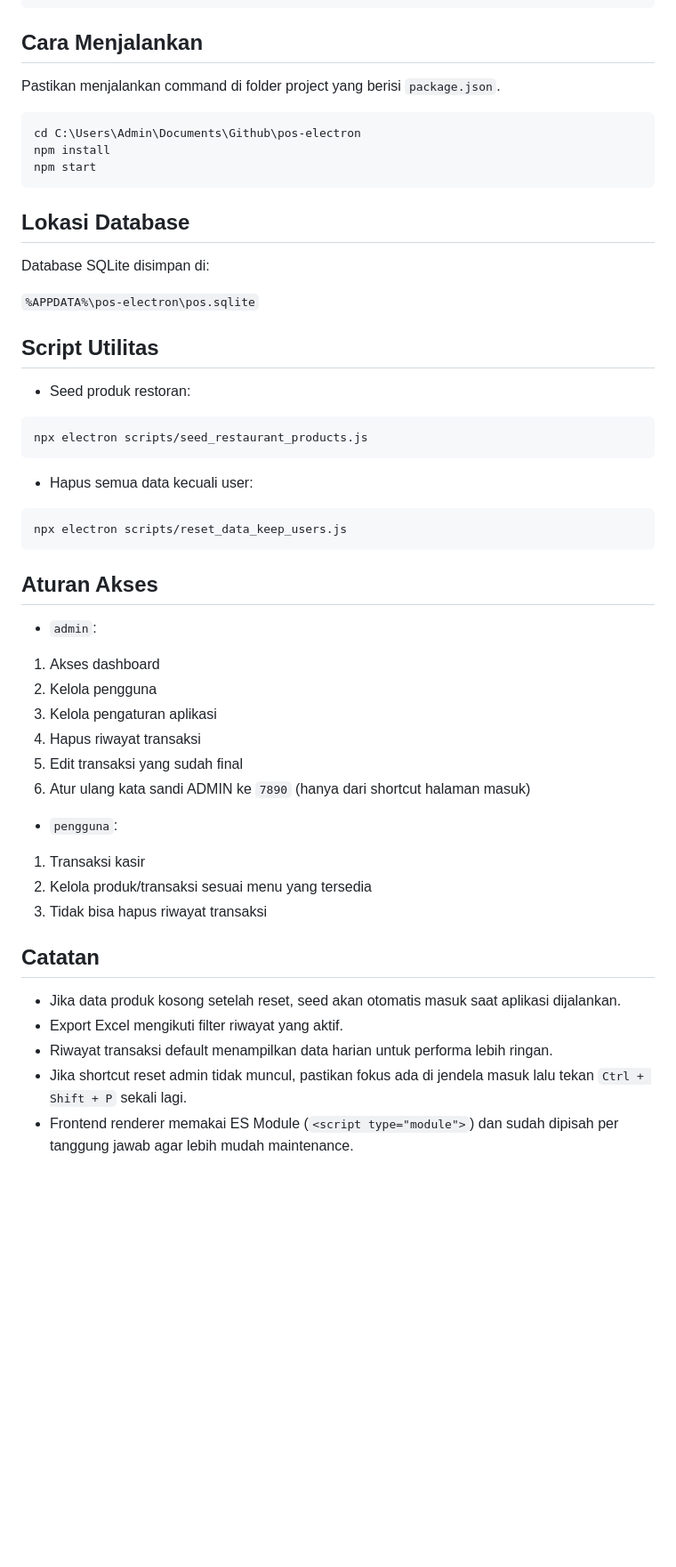
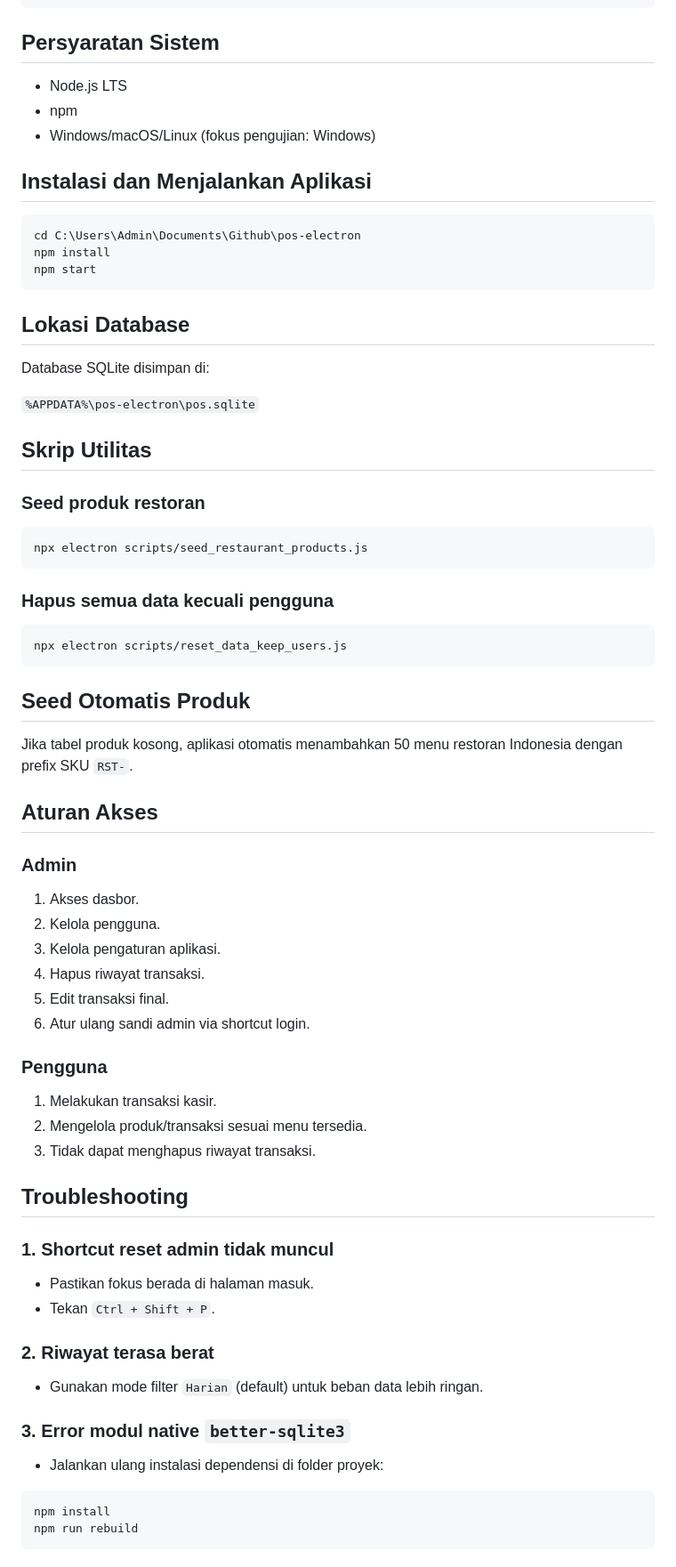
Before and after one commit to zufarrizal/pos-electron, a Markdown page: README.md, the part around one of its changes. Shown at 89% size. Drawn GitHub-style; blank space fills up the shorter version.

````diff
--- a/README.md
+++ b/README.md
@@ -93,9 +103,13 @@ pos-electron/
     `-- reset_data_keep_users.js
 ```
 
-## Cara Menjalankan
+## Persyaratan Sistem
 
-Pastikan menjalankan command di folder project yang berisi `package.json`.
+- Node.js LTS
+- npm
+- Windows/macOS/Linux (fokus pengujian: Windows)
+
+## Instalasi dan Menjalankan Aplikasi
 
 ```bash
 cd C:\Users\Admin\Documents\Github\pos-electron
@@ -109,37 +123,50 @@ Database SQLite disimpan di:
 
 `%APPDATA%\pos-electron\pos.sqlite`
 
-## Script Utilitas
+## Skrip Utilitas
 
-- Seed produk restoran:
+### Seed produk restoran
 ```bash
 npx electron scripts/seed_restaurant_products.js
 ```
 
-- Hapus semua data kecuali user:
+### Hapus semua data kecuali pengguna
 ```bash
 npx electron scripts/reset_data_keep_users.js
 ```
 
+## Seed Otomatis Produk
+
+Jika tabel produk kosong, aplikasi otomatis menambahkan 50 menu restoran Indonesia dengan prefix SKU `RST-`.
+
 ## Aturan Akses
 
-- `admin`:
-1. Akses dashboard
-2. Kelola pengguna
-3. Kelola pengaturan aplikasi
-4. Hapus riwayat transaksi
-5. Edit transaksi yang sudah final
-6. Atur ulang kata sandi ADMIN ke `7890` (hanya dari shortcut halaman masuk)
+### Admin
+1. Akses dasbor.
+2. Kelola pengguna.
+3. Kelola pengaturan aplikasi.
+4. Hapus riwayat transaksi.
+5. Edit transaksi final.
+6. Atur ulang sandi admin via shortcut login.
 
-- `pengguna`:
-1. Transaksi kasir
-2. Kelola produk/transaksi sesuai menu yang tersedia
-3. Tidak bisa hapus riwayat transaksi
+### Pengguna
+1. Melakukan transaksi kasir.
+2. Mengelola produk/transaksi sesuai menu tersedia.
+3. Tidak dapat menghapus riwayat transaksi.
 
-## Catatan
+## Troubleshooting
 
-- Jika data produk kosong setelah reset, seed akan otomatis masuk saat aplikasi dijalankan.
-- Export Excel mengikuti filter riwayat yang aktif.
-- Riwayat transaksi default menampilkan data harian untuk performa lebih ringan.
-- Jika shortcut reset admin tidak muncul, pastikan fokus ada di jendela masuk lalu tekan `Ctrl + Shift + P` sekali lagi.
-- Frontend renderer memakai ES Module (`<script type="module">`) dan sudah dipisah per tanggung jawab agar lebih mudah maintenance.
+### 1. Shortcut reset admin tidak muncul
+- Pastikan fokus berada di halaman masuk.
+- Tekan `Ctrl + Shift + P`.
+
+### 2. Riwayat terasa berat
+- Gunakan mode filter `Harian` (default) untuk beban data lebih ringan.
+
+### 3. Error modul native `better-sqlite3`
+- Jalankan ulang instalasi dependensi di folder proyek:
+```bash
+npm install
+npm run rebuild
+```
+
````
Also changed, not shown: other parts of README.md (+74 -54 lines).
